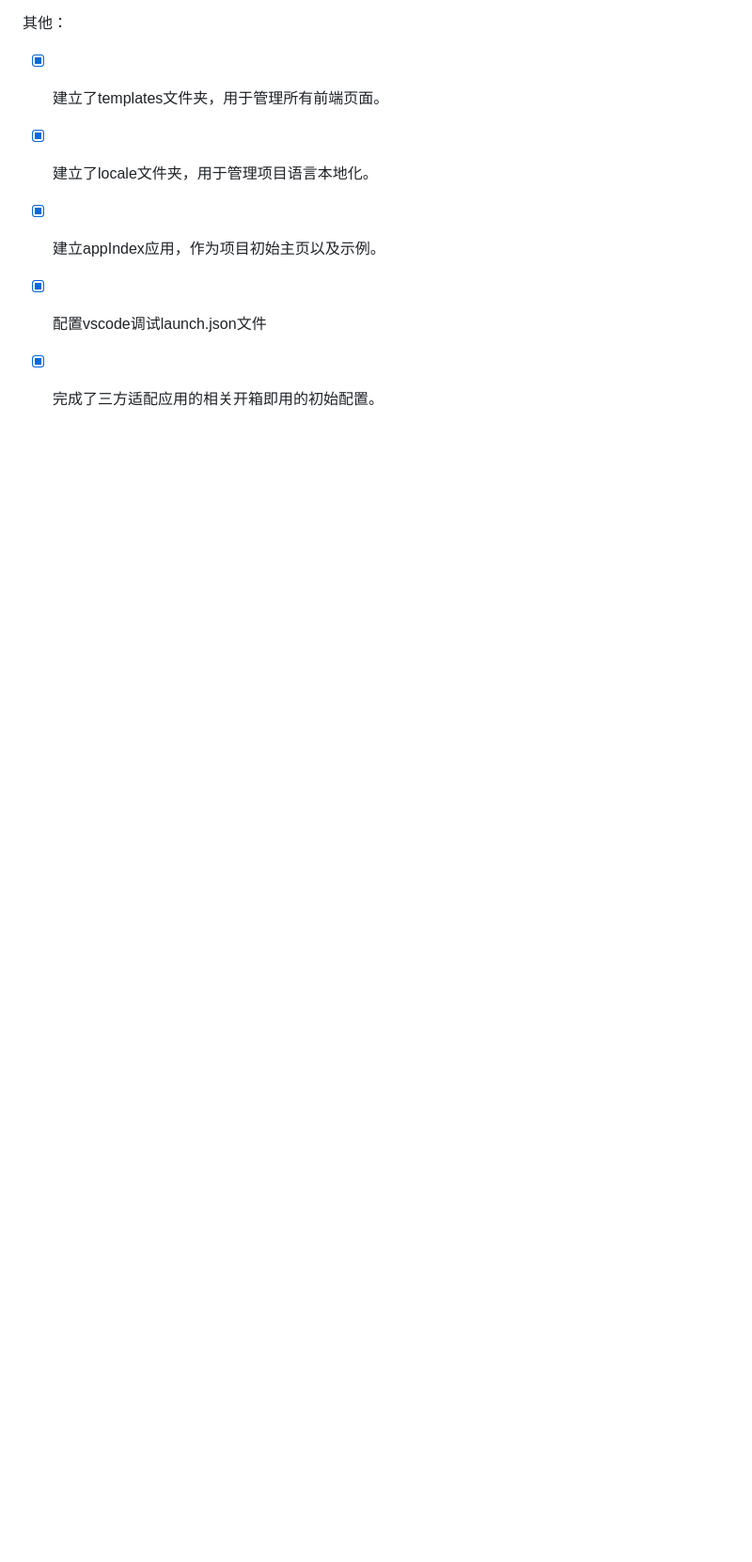
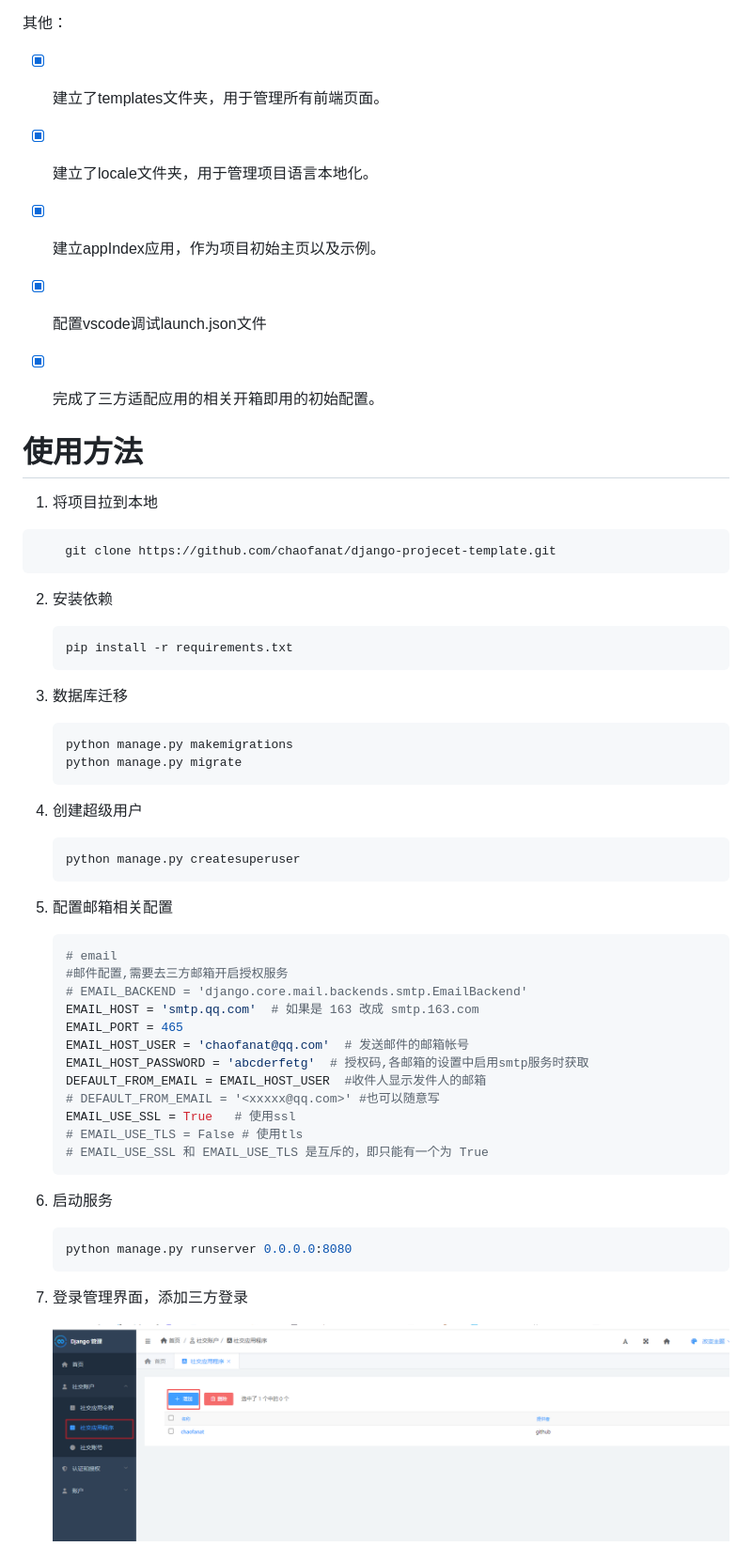
Before and after one commit to chaofanat/django-projecet-template, a Markdown page: README.md, the part around one of its changes. Shown at 94% size. Rendered like a GitHub page; pictures changed too: image/README/1725534423502.png (added); blank space fills up the shorter version.

````diff
--- a/README.md
+++ b/README.md
@@ -20,3 +19,55 @@
 * [X] 建立appIndex应用，作为项目初始主页以及示例。
 * [X] 配置vscode调试launch.json文件
 * [X] 完成了三方适配应用的相关开箱即用的初始配置。
+
+
+# 使用方法
+
+1. 将项目拉到本地
+
+```cmake
+    git clone https://github.com/chaofanat/django-projecet-template.git
+```
+
+2. 安装依赖
+
+   ```cmake
+   pip install -r requirements.txt
+   ```
+3. 数据库迁移
+
+   ```cmake
+   python manage.py makemigrations
+   python manage.py migrate
+   ```
+4. 创建超级用户
+
+   ```cmake
+   python manage.py createsuperuser
+   ```
+5. 配置邮箱相关配置
+
+   ```python
+   # email
+   #邮件配置,需要去三方邮箱开启授权服务
+   # EMAIL_BACKEND = 'django.core.mail.backends.smtp.EmailBackend'
+   EMAIL_HOST = 'smtp.qq.com'  # 如果是 163 改成 smtp.163.com
+   EMAIL_PORT = 465
+   EMAIL_HOST_USER = 'chaofanat@qq.com'  # 发送邮件的邮箱帐号
+   EMAIL_HOST_PASSWORD = 'abcderfetg'  # 授权码,各邮箱的设置中启用smtp服务时获取
+   DEFAULT_FROM_EMAIL = EMAIL_HOST_USER  #收件人显示发件人的邮箱
+   # DEFAULT_FROM_EMAIL = '<xxxxx@qq.com>' #也可以随意写
+   EMAIL_USE_SSL = True   # 使用ssl
+   # EMAIL_USE_TLS = False # 使用tls
+   # EMAIL_USE_SSL 和 EMAIL_USE_TLS 是互斥的，即只能有一个为 True
+   ```
+6. 启动服务
+
+   ```cmake
+   python manage.py runserver 0.0.0.0:8080
+   ```
+7. 登录管理界面，添加三方登录
+
+   ![1725534423502](image/README/1725534423502.png)
+
+
````
Also changed, not shown: other parts of README.md (+13 -1 lines), image/README/1725534529979.png (added), image/README/1725534567677.png (added), image/README/1725534590568.png (added), image/README/1725534625562.png (added).
